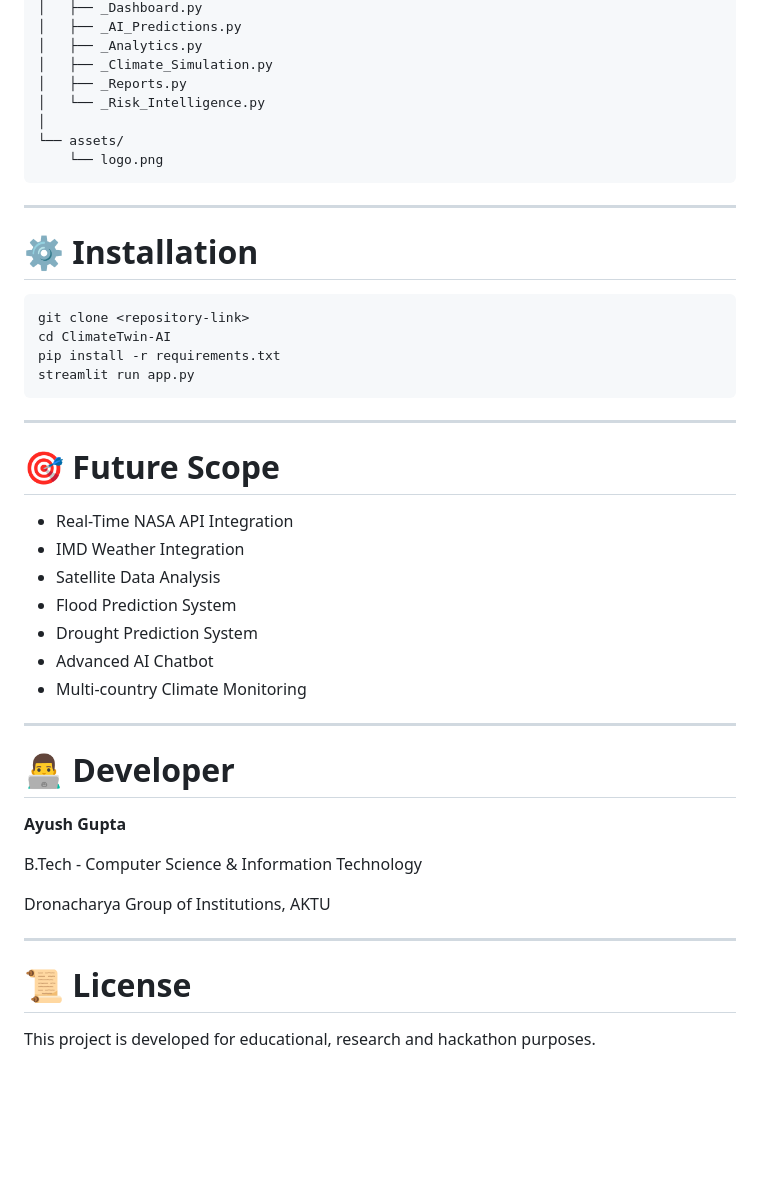
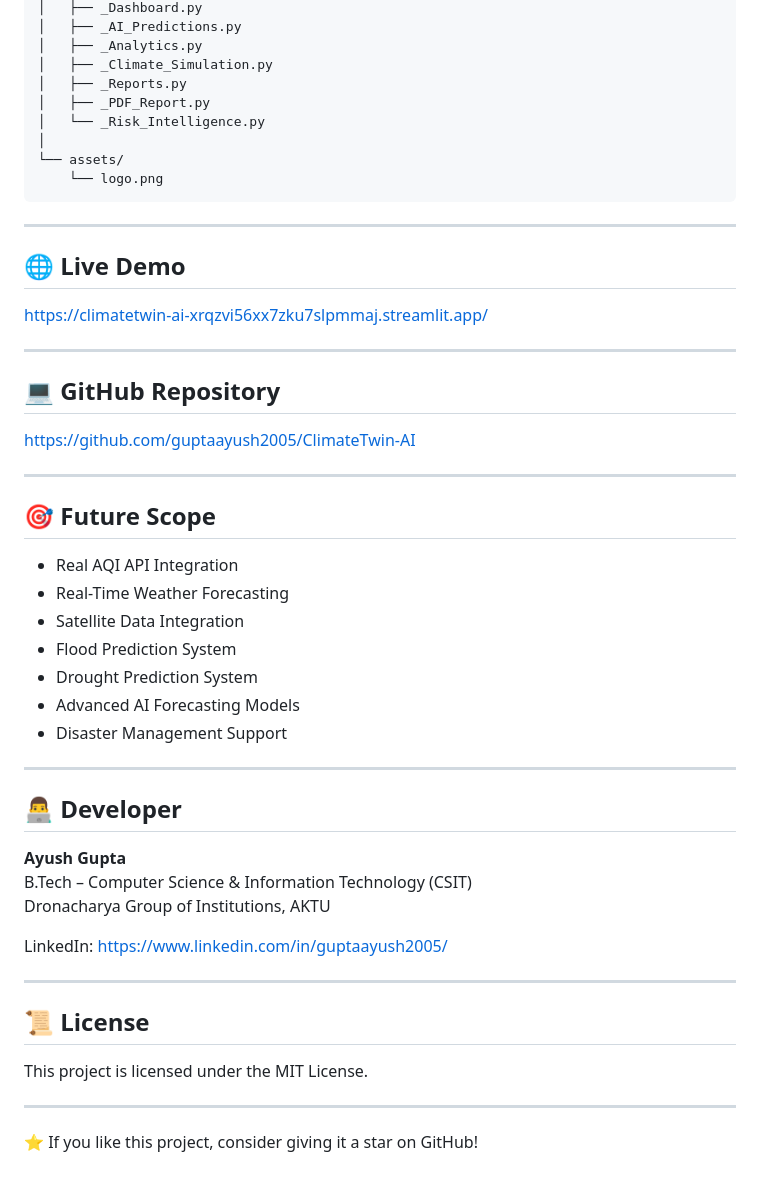
Before and after one commit to guptaayush2005/ClimateTwin-AI, a Markdown page: README.md, the part around one of its changes. GitHub-like rendering; blank space fills up the shorter version.

````diff
--- a/README.md
+++ b/README.md
@@ -137,6 +146,7 @@ ClimateTwin AI/
 │   ├── _Analytics.py
 │   ├── _Climate_Simulation.py
 │   ├── _Reports.py
+│   ├── _PDF_Report.py
 │   └── _Risk_Intelligence.py
 │
 └── assets/
@@ -145,39 +155,44 @@ ClimateTwin AI/
 
 ---
 
-# ⚙️ Installation
+## 🌐 Live Demo
 
-```bash
-git clone <repository-link>
-cd ClimateTwin-AI
-pip install -r requirements.txt
-streamlit run app.py
-```
+https://climatetwin-ai-xrqzvi56xx7zku7slpmmaj.streamlit.app/
 
 ---
 
-# 🎯 Future Scope
+## 💻 GitHub Repository
 
-- Real-Time NASA API Integration
-- IMD Weather Integration
-- Satellite Data Analysis
-- Flood Prediction System
-- Drought Prediction System
-- Advanced AI Chatbot
-- Multi-country Climate Monitoring
+https://github.com/guptaayush2005/ClimateTwin-AI
 
 ---
 
-# 👨‍💻 Developer
+## 🎯 Future Scope
 
-**Ayush Gupta**
-
-B.Tech - Computer Science & Information Technology
-
-Dronacharya Group of Institutions, AKTU
+- Real AQI API Integration
+- Real-Time Weather Forecasting
+- Satellite Data Integration
+- Flood Prediction System
+- Drought Prediction System
+- Advanced AI Forecasting Models
+- Disaster Management Support
 
 ---
 
-# 📜 License
+## 👨‍💻 Developer
 
-This project is developed for educational, research and hackathon purposes.
+**Ayush Gupta**
+B.Tech – Computer Science & Information Technology (CSIT)
+Dronacharya Group of Institutions, AKTU
+
+LinkedIn: https://www.linkedin.com/in/guptaayush2005/
+
+---
+
+## 📜 License
+
+This project is licensed under the MIT License.
+
+---
+
+⭐ If you like this project, consider giving it a star on GitHub!
````
Also changed, not shown: other parts of README.md (+91 -82 lines).
